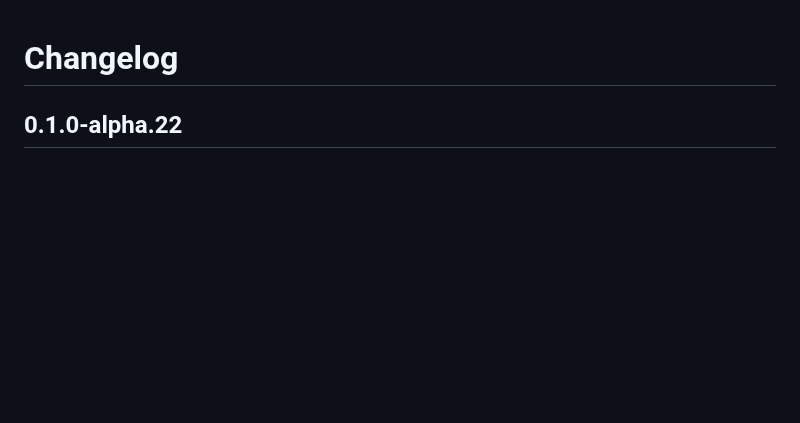
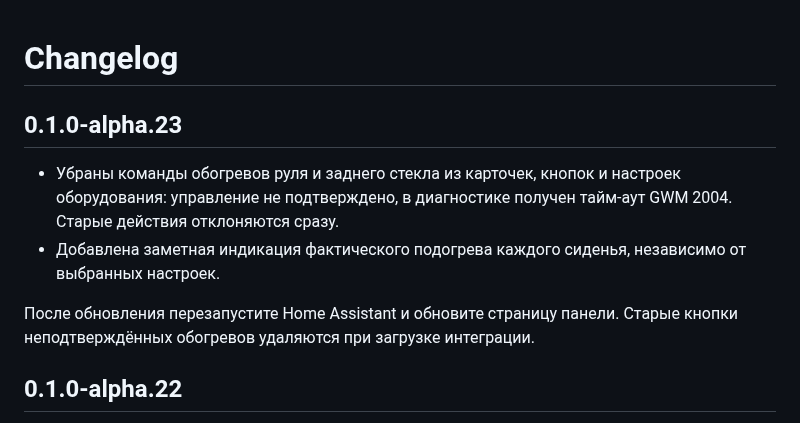
Before and after one commit to IndeecDen/ha-gwm-jolion, a Markdown page: CHANGELOG.md, the part around the change. GitHub-like rendering; blank space fills up the shorter version.

```diff
--- a/CHANGELOG.md
+++ b/CHANGELOG.md
@@ -1,4 +1,11 @@
 # Changelog
+
+## 0.1.0-alpha.23
+
+- Убраны команды обогревов руля и заднего стекла из карточек, кнопок и настроек оборудования: управление не подтверждено, в диагностике получен тайм-аут GWM 2004. Старые действия отклоняются сразу.
+- Добавлена заметная индикация фактического подогрева каждого сиденья, независимо от выбранных настроек.
+
+После обновления перезапустите Home Assistant и обновите страницу панели. Старые кнопки неподтверждённых обогревов удаляются при загрузке интеграции.
 
 ## 0.1.0-alpha.22
 
```
Also changed, not shown: README.md (+3 -3 lines), ROADMAP.md (+2 -2 lines), docs/gwm-jolion-card.png, 13 other files.
